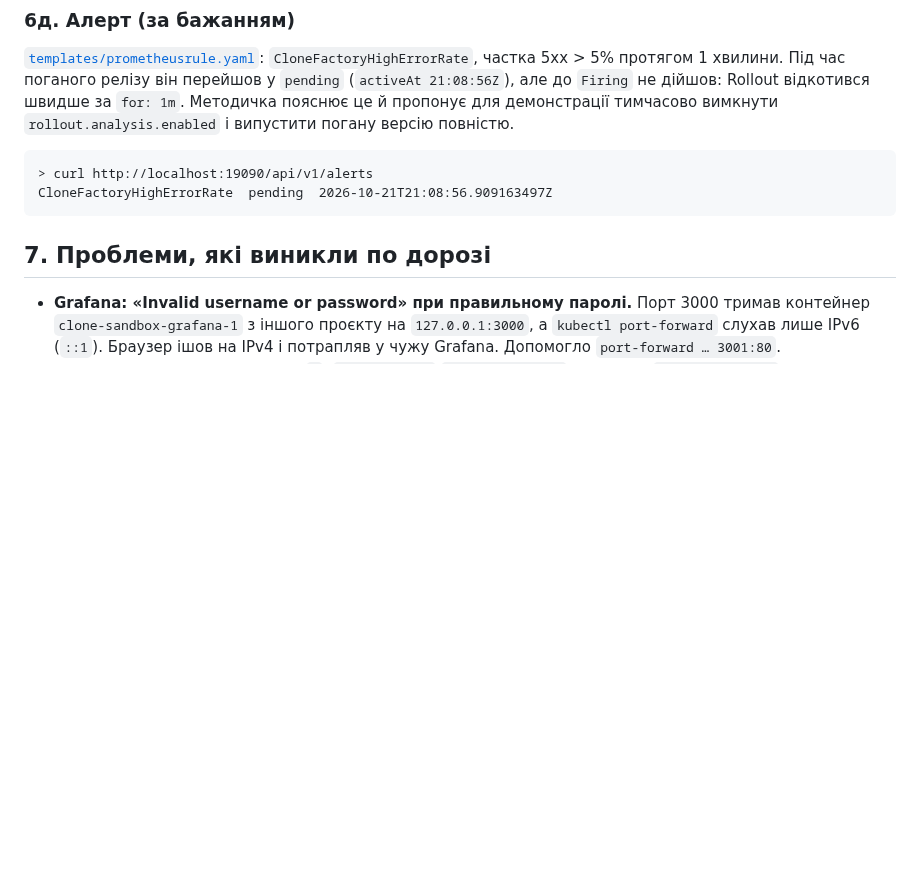
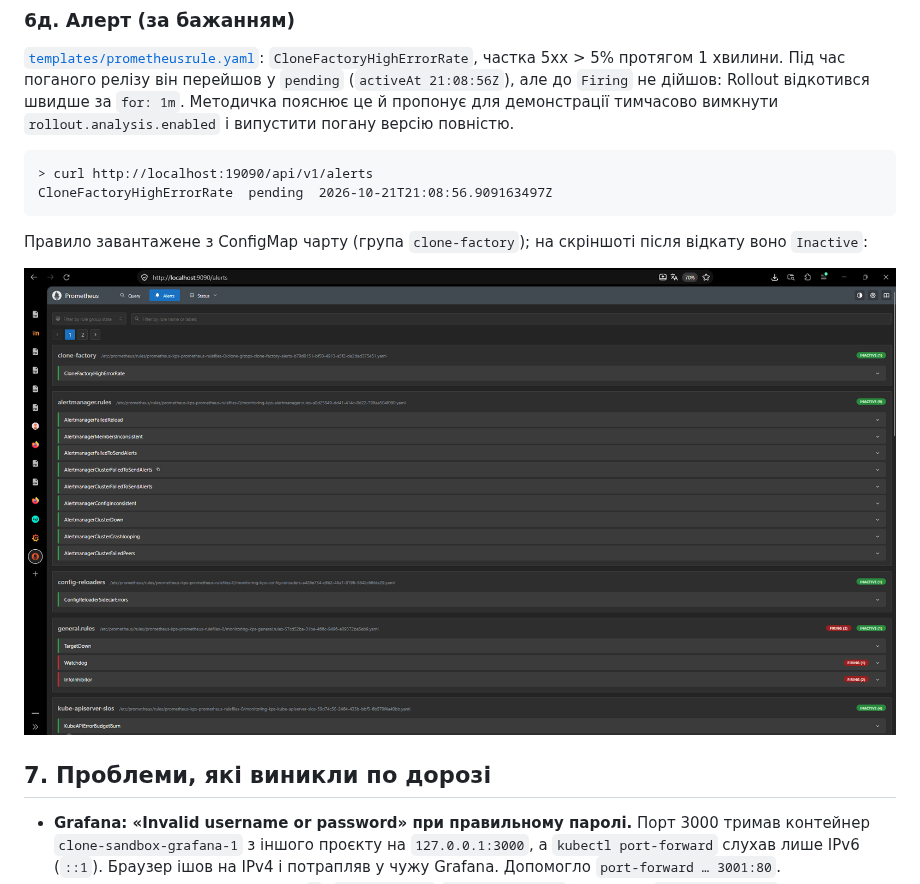
Before and after one commit to Bananbka/mycelium-consciousness, a Markdown page: docs/devops-lab7-report.md, the part around one of its changes. Drawn GitHub-style; pictures changed too: docs/media/lab7-prometheus-alert-rule.png (added); blank space fills up the shorter version.

````diff
--- a/docs/devops-lab7-report.md
+++ b/docs/devops-lab7-report.md
@@ -264,6 +271,11 @@ Rollout: ✔ Healthy, Step 5/5, 1.6.0 (stable), Ready 5/5
 > curl http://localhost:19090/api/v1/alerts
 CloneFactoryHighErrorRate  pending  2026-10-21T21:08:56.909163497Z
 ```
+
+Правило завантажене з ConfigMap чарту (група `clone-factory`); на скріншоті після відкату воно
+`Inactive`:
+
+![Prometheus Alerts: правило CloneFactoryHighErrorRate із чарту](media/lab7-prometheus-alert-rule.png)
 
 ## 7. Проблеми, які виникли по дорозі
 
````
Also changed, not shown: other parts of docs/devops-lab7-report.md (+14 -6 lines), docs/media/lab7-argocd-tree-analysisrun.png (added), docs/media/lab7-prometheus-targets-up.png (added).
